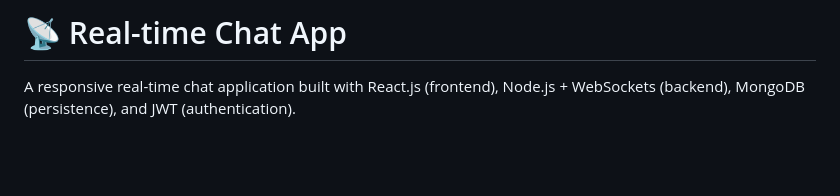
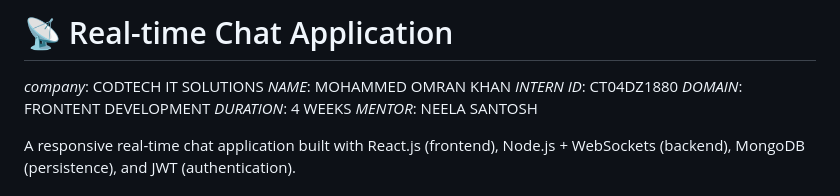
Before and after one commit to omrankhan671/real-time-chat-app, a Markdown page: README.md, the part around the change. Rendered like a GitHub page; blank space fills up the shorter version.

```diff
--- a/README.md
+++ b/README.md
@@ -1,4 +1,10 @@
-# 📡 Real-time Chat App
+# 📡 Real-time Chat Application
+*company*: CODTECH IT SOLUTIONS
+*NAME*: MOHAMMED OMRAN KHAN
+*INTERN ID*: CT04DZ1880
+*DOMAIN*: FRONTENT DEVELOPMENT
+*DURATION*: 4 WEEKS
+*MENTOR*: NEELA SANTOSH
 
 A responsive real-time chat application built with React.js (frontend), Node.js + WebSockets (backend), MongoDB (persistence), and JWT (authentication).
 
```
